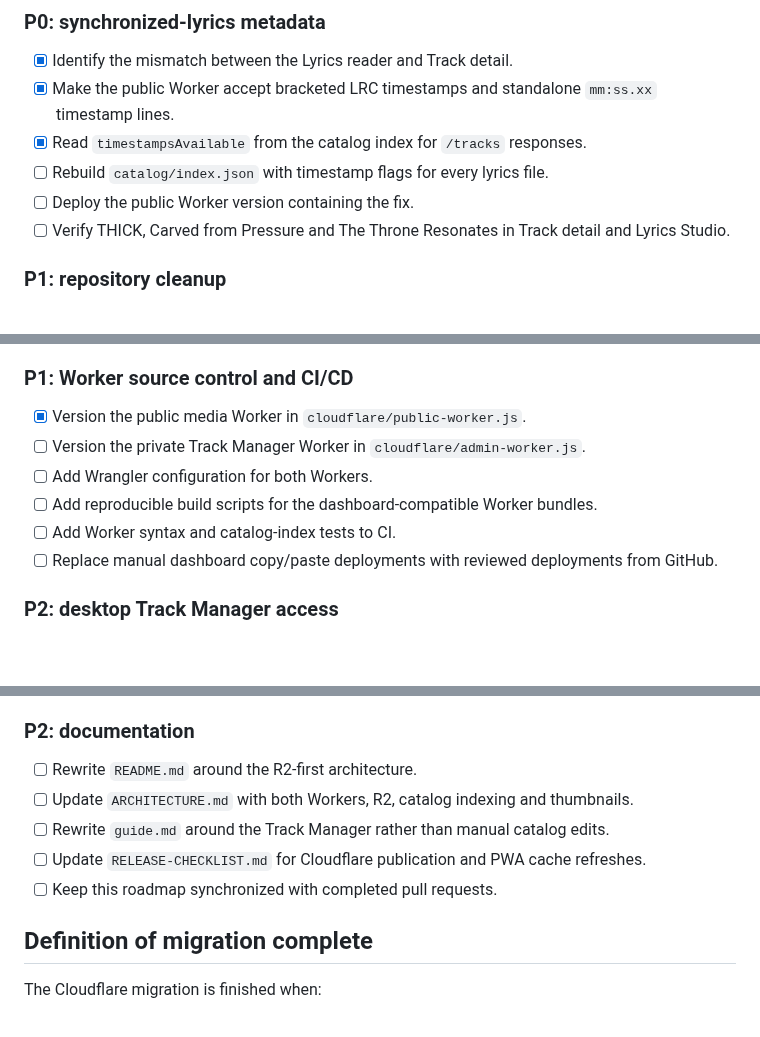
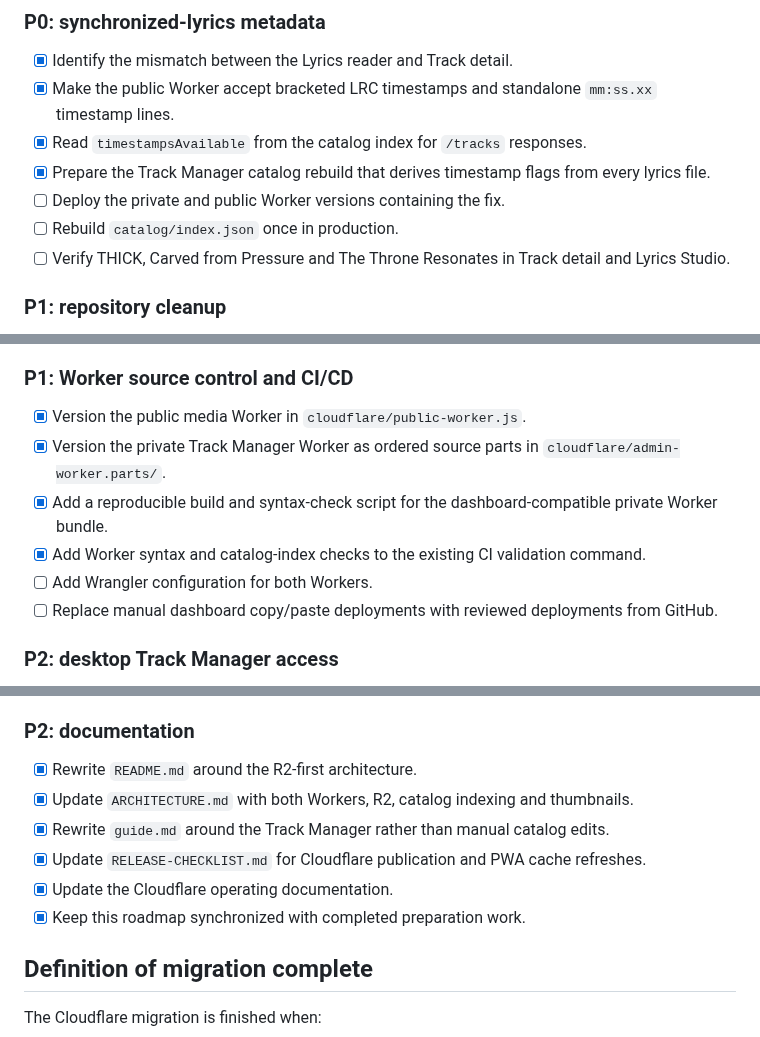
Before and after one commit to shinobione/LaunchPAD-APP, a Markdown page: ROADMAP.md, 3 parts joined by grey strips. Rendered like a GitHub page; blank space fills up the shorter version.

Commit message:
Mark completed Step 7 preparation work

```diff
--- a/ROADMAP.md
+++ b/ROADMAP.md
@@ -19,8 +19,9 @@ _Last updated: 2026-08-03_
 - [x] Identify the mismatch between the Lyrics reader and Track detail.
 - [x] Make the public Worker accept bracketed LRC timestamps and standalone `mm:ss.xx` timestamp lines.
 - [x] Read `timestampsAvailable` from the catalog index for `/tracks` responses.
-- [ ] Rebuild `catalog/index.json` with timestamp flags for every lyrics file.
-- [ ] Deploy the public Worker version containing the fix.
+- [x] Prepare the Track Manager catalog rebuild that derives timestamp flags from every lyrics file.
+- [ ] Deploy the private and public Worker versions containing the fix.
+- [ ] Rebuild `catalog/index.json` once in production.
 - [ ] Verify THICK, Carved from Pressure and The Throne Resonates in Track detail and Lyrics Studio.
 
 ### P1: repository cleanup
@@ -36,10 +37,10 @@ _Last updated: 2026-08-03_
 ### P1: Worker source control and CI/CD
 
 - [x] Version the public media Worker in `cloudflare/public-worker.js`.
-- [ ] Version the private Track Manager Worker in `cloudflare/admin-worker.js`.
+- [x] Version the private Track Manager Worker as ordered source parts in `cloudflare/admin-worker.parts/`.
+- [x] Add a reproducible build and syntax-check script for the dashboard-compatible private Worker bundle.
+- [x] Add Worker syntax and catalog-index checks to the existing CI validation command.
 - [ ] Add Wrangler configuration for both Workers.
-- [ ] Add reproducible build scripts for the dashboard-compatible Worker bundles.
-- [ ] Add Worker syntax and catalog-index tests to CI.
 - [ ] Replace manual dashboard copy/paste deployments with reviewed deployments from GitHub.
 
 ### P2: desktop Track Manager access
@@ -59,11 +60,12 @@ _Last updated: 2026-08-03_
 
 ### P2: documentation
 
-- [ ] Rewrite `README.md` around the R2-first architecture.
-- [ ] Update `ARCHITECTURE.md` with both Workers, R2, catalog indexing and thumbnails.
-- [ ] Rewrite `guide.md` around the Track Manager rather than manual catalog edits.
-- [ ] Update `RELEASE-CHECKLIST.md` for Cloudflare publication and PWA cache refreshes.
-- [ ] Keep this roadmap synchronized with completed pull requests.
+- [x] Rewrite `README.md` around the R2-first architecture.
+- [x] Update `ARCHITECTURE.md` with both Workers, R2, catalog indexing and thumbnails.
+- [x] Rewrite `guide.md` around the Track Manager rather than manual catalog edits.
+- [x] Update `RELEASE-CHECKLIST.md` for Cloudflare publication and PWA cache refreshes.
+- [x] Update the Cloudflare operating documentation.
+- [x] Keep this roadmap synchronized with completed preparation work.
 
 ## Definition of migration complete
 
```
